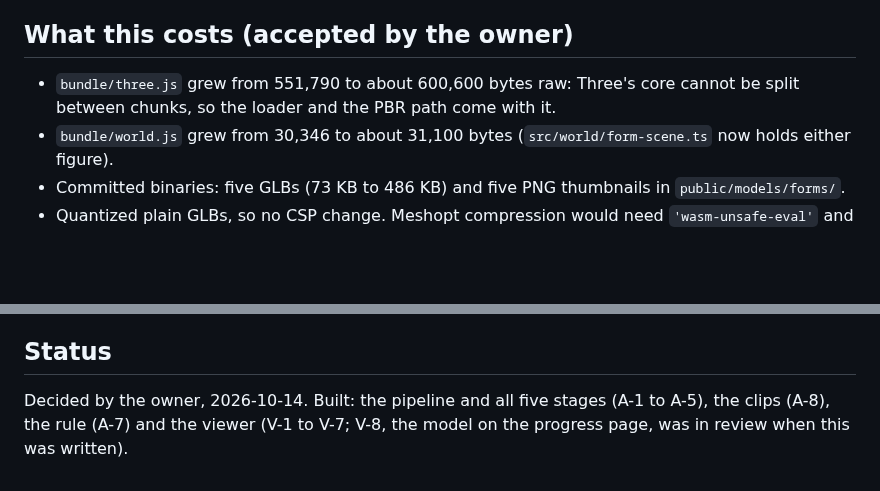
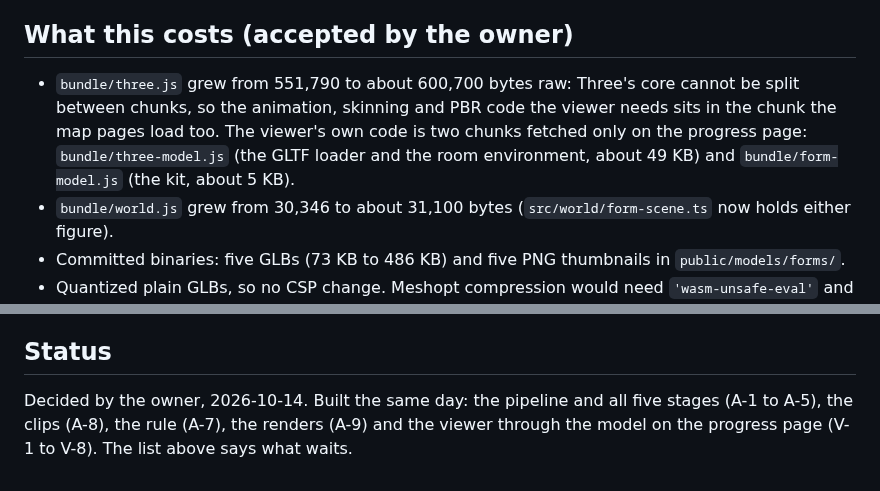
Before and after one commit to SophanaSok/basic-mathematics, a Markdown page: docs/decisions/0008-form-models.md, 2 parts joined by grey strips. Drawn GitHub-style; blank space fills up the shorter version.

Commit message:
docs: A-10 the two viewer chunks in the costs, a status that stays true
Co-Authored-By: Claude Fable 5.1 <noreply@anthropic.com>

```diff
--- a/docs/decisions/0008-form-models.md
+++ b/docs/decisions/0008-form-models.md
@@ -23,7 +23,7 @@ The owner asked for the forms to be far higher fidelity, like a hard-surface mec
 
 ## What this costs (accepted by the owner)
 
-- `bundle/three.js` grew from 551,790 to about 600,600 bytes raw: Three's core cannot be split between chunks, so the loader and the PBR path come with it.
+- `bundle/three.js` grew from 551,790 to about 600,700 bytes raw: Three's core cannot be split between chunks, so the animation, skinning and PBR code the viewer needs sits in the chunk the map pages load too. The viewer's own code is two chunks fetched only on the progress page: `bundle/three-model.js` (the GLTF loader and the room environment, about 49 KB) and `bundle/form-model.js` (the kit, about 5 KB).
 - `bundle/world.js` grew from 30,346 to about 31,100 bytes (`src/world/form-scene.ts` now holds either figure).
 - Committed binaries: five GLBs (73 KB to 486 KB) and five PNG thumbnails in `public/models/forms/`.
 - Quantized plain GLBs, so no CSP change. Meshopt compression would need `'wasm-unsafe-eval'` and embedded textures would need `blob:`; neither is allowed. `--meshopt` exists in `tools/gen-forms.js` for a stage that cannot meet its size otherwise, and using it is a separate decision.
@@ -55,4 +55,4 @@ The owner asked for the forms to be far higher fidelity, like a hard-surface mec
 
 ## Status
 
-Decided by the owner, 2026-10-14. Built: the pipeline and all five stages (A-1 to A-5), the clips (A-8), the rule (A-7) and the viewer (V-1 to V-7; V-8, the model on the progress page, was in review when this was written).
+Decided by the owner, 2026-10-14. Built the same day: the pipeline and all five stages (A-1 to A-5), the clips (A-8), the rule (A-7), the renders (A-9) and the viewer through the model on the progress page (V-1 to V-8). The list above says what waits.
```
